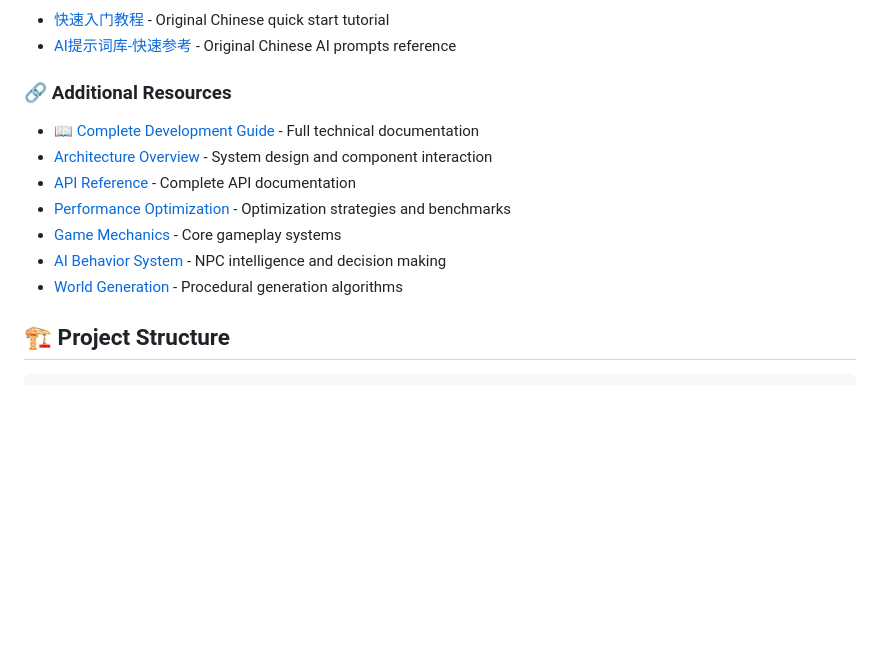
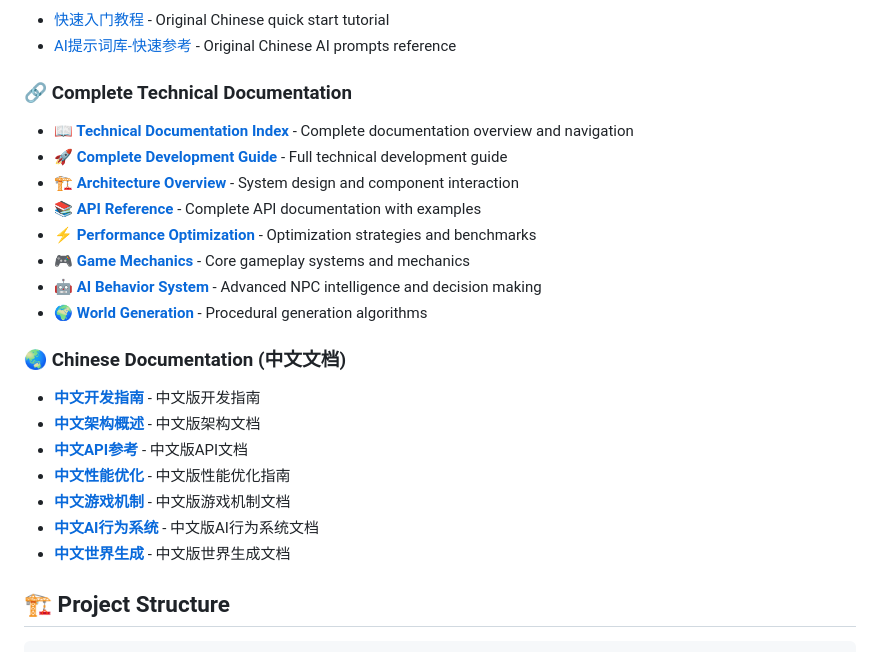
Before and after one commit to Quantelix-AI/Quantum-Sandbox-Game, a Markdown page: README.md, the part around the change. GitHub-like rendering; blank space fills up the shorter version.

```diff
--- a/README.md
+++ b/README.md
@@ -72,14 +72,24 @@ pnpm build
 - [快速入门教程](files/快速入门教程.md) - Original Chinese quick start tutorial
 - [AI提示词库-快速参考](files/AI提示词库-快速参考.md) - Original Chinese AI prompts reference
 
-### 🔗 Additional Resources
-- [📖 Complete Development Guide](docs/development-guide.md) - Full technical documentation
-- [Architecture Overview](docs/architecture.md) - System design and component interaction
-- [API Reference](docs/api-reference.md) - Complete API documentation
-- [Performance Optimization](docs/performance.md) - Optimization strategies and benchmarks
-- [Game Mechanics](docs/game-mechanics.md) - Core gameplay systems
-- [AI Behavior System](docs/ai-behavior.md) - NPC intelligence and decision making
-- [World Generation](docs/world-generation.md) - Procedural generation algorithms
+### 🔗 Complete Technical Documentation
+- **[📖 Technical Documentation Index](docs/index.md)** - Complete documentation overview and navigation
+- **[🚀 Complete Development Guide](docs/development-guide.md)** - Full technical development guide
+- **[🏗️ Architecture Overview](docs/architecture.md)** - System design and component interaction
+- **[📚 API Reference](docs/api-reference.md)** - Complete API documentation with examples
+- **[⚡ Performance Optimization](docs/performance.md)** - Optimization strategies and benchmarks
+- **[🎮 Game Mechanics](docs/game-mechanics.md)** - Core gameplay systems and mechanics
+- **[🤖 AI Behavior System](docs/ai-behavior.md)** - Advanced NPC intelligence and decision making
+- **[🌍 World Generation](docs/world-generation.md)** - Procedural generation algorithms
+
+### 🌏 Chinese Documentation (中文文档)
+- **[中文开发指南](docs/development-guide-zh.md)** - 中文版开发指南
+- **[中文架构概述](docs/architecture-zh.md)** - 中文版架构文档
+- **[中文API参考](docs/api-reference-zh.md)** - 中文版API文档
+- **[中文性能优化](docs/performance-zh.md)** - 中文版性能优化指南
+- **[中文游戏机制](docs/game-mechanics-zh.md)** - 中文版游戏机制文档
+- **[中文AI行为系统](docs/ai-behavior-zh.md)** - 中文版AI行为系统文档
+- **[中文世界生成](docs/world-generation-zh.md)** - 中文版世界生成文档
 
 ## 🏗️ Project Structure
 
```
